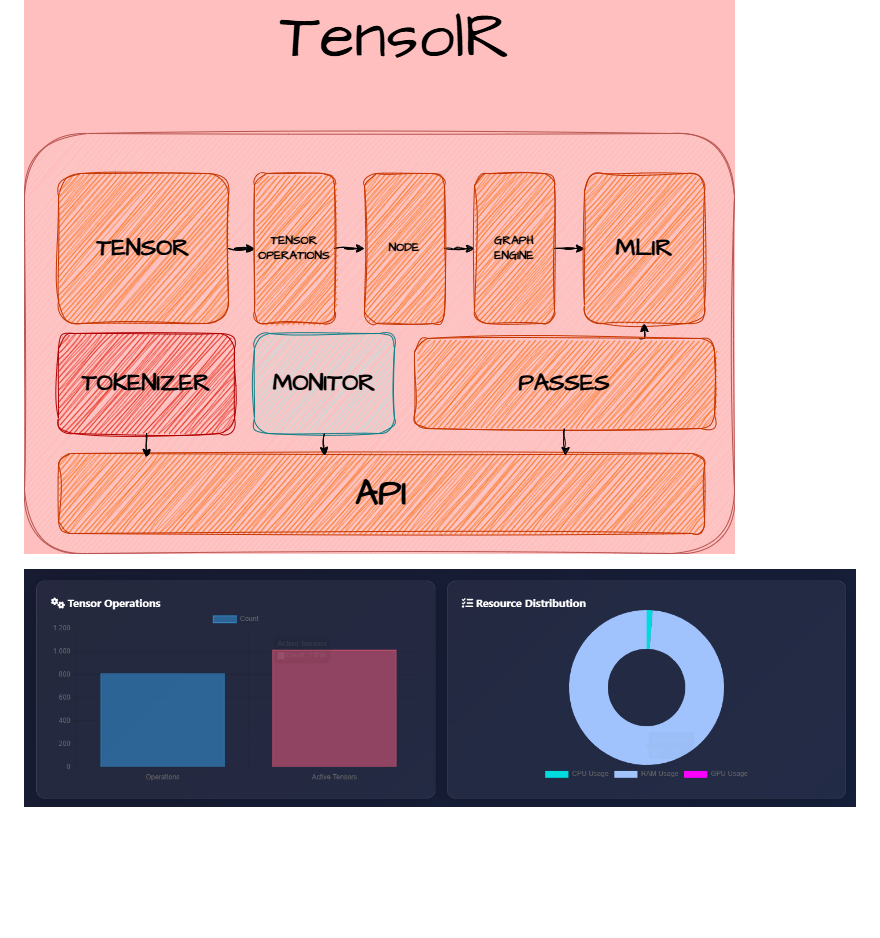
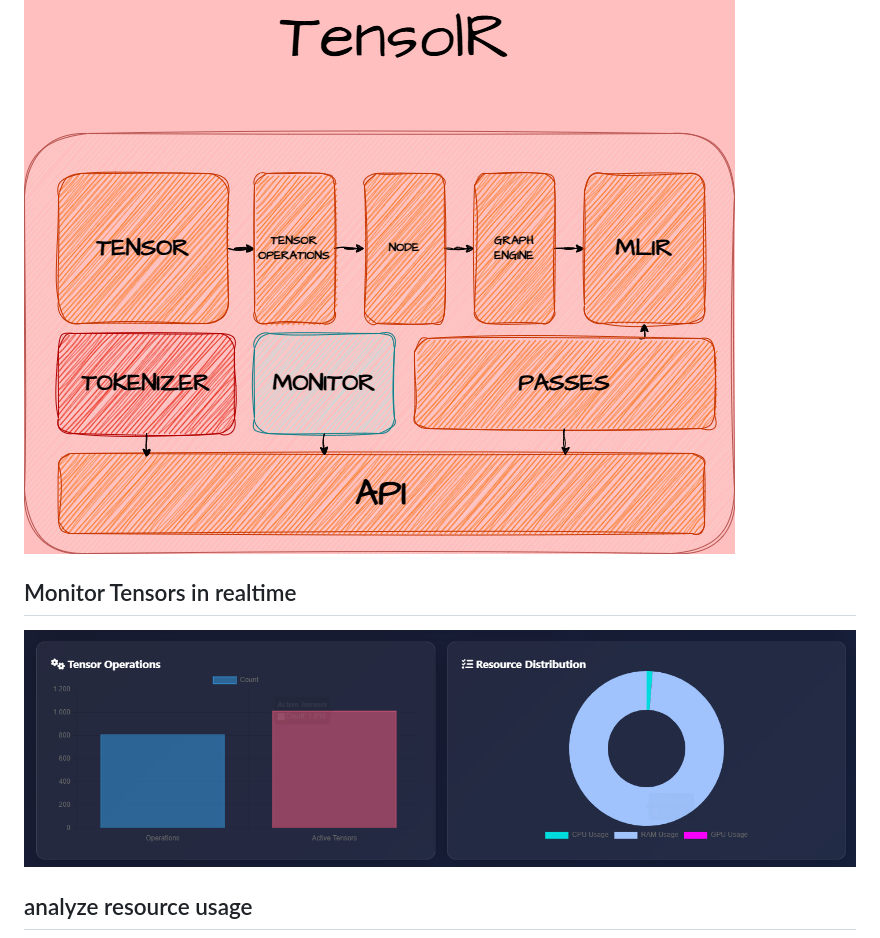
Before and after one commit to AI-SoftwareArchitect/TensolR, a Markdown page: README.md, the part around the change. GitHub-like rendering; blank space fills up the shorter version.

```diff
--- a/README.md
+++ b/README.md
@@ -6,7 +6,12 @@ Tensolr is a TensorFlow-like tensor framework with automatic differentiation, co
 
 ![ARCHITECTURE](docs/ARCHITECTURE.TensolR.png)
 
+## Monitor Tensors in realtime
+
 ![MONITOR-1](benchmarks/monitor-2.png)
+
+## analyze resource usage
+
 ![MONITOR-2](benchmarks/monitor-1.png)
 
 ## Table of Contents
```
